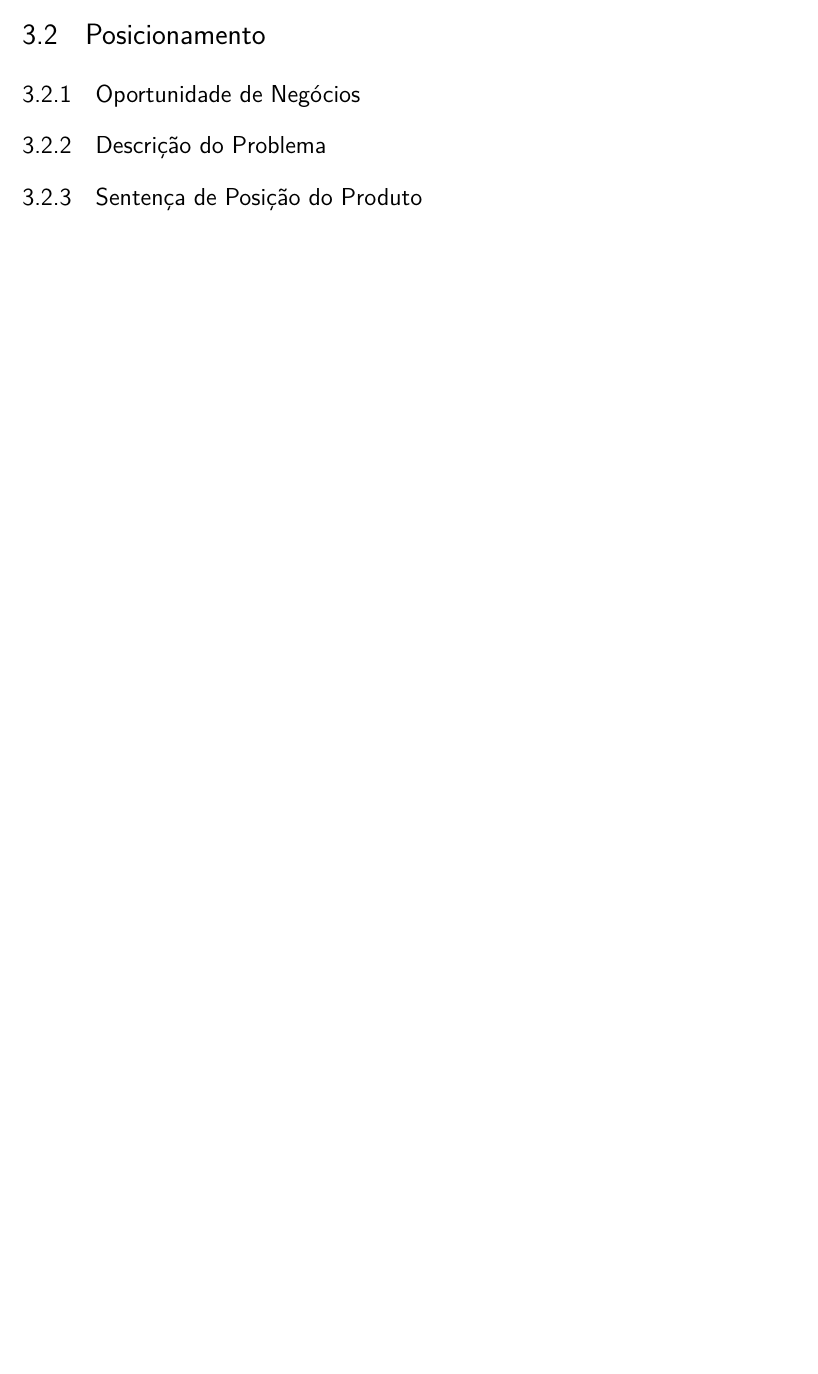
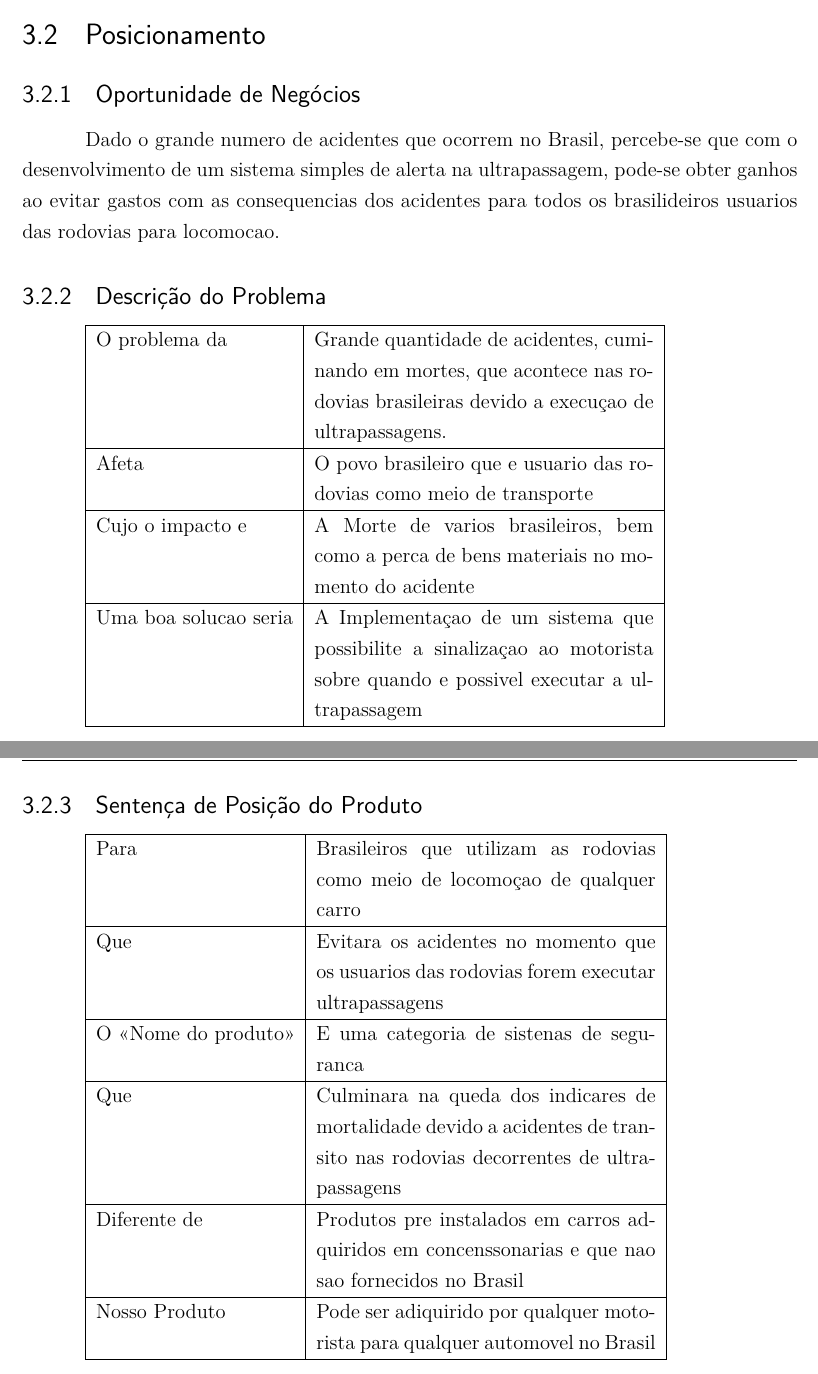
Before and after one commit to wiltonsr/pi1.2015-2, a LaTeX thesis (tcc.tex, which reads editaveis/textual/docVision.tex): part of page 18 of 21 before the commit and two parts of pages 18 and 19 of 24 after it, the two joined at a grey line, cut so that both start at the same text, the shorter picture padded with empty space. Compiled offline with pdfLaTeX.

Commit message:
Make initial docVision

```diff
--- a/editaveis/textual/docVision.tex
+++ b/editaveis/textual/docVision.tex
@@ -18,8 +18,36 @@
 \subsection{Oportunidade de Negócios}
+Dado o grande numero de acidentes que ocorrem no Brasil, percebe-se que com o desenvolvimento de um sistema simples de alerta na ultrapassagem, pode-se obter ganhos ao evitar gastos com as consequencias dos acidentes para todos os brasilideiros usuarios das rodovias para locomocao.
 
 \subsection{Descrição do Problema}
+\begin{tabular}{| l |  p{7cm} |}
+\hline
+O problema da & Grande quantidade de acidentes, cuminando em mortes, que acontece nas rodovias brasileiras devido a execuçao de ultrapassagens.  \\
+\hline
+Afeta & O povo brasileiro que e usuario das rodovias como meio de transporte \\
+\hline
+Cujo o impacto e & A Morte de varios brasileiros, bem como a perca de bens materiais no momento do acidente\\
+\hline
+Uma boa solucao seria & A Implementaçao de um sistema que possibilite a sinalizaçao ao motorista sobre quando e possivel executar a ultrapassagem \\
+\hline
+\end{tabular}
 
 \subsection{Sentença de Posição do Produto}
+\begin{tabular}{| l |  p{7cm} |}
+\hline
+Para & Brasileiros que utilizam as rodovias como meio de locomoçao de qualquer carro \\
+\hline
+Que & Evitara os acidentes no momento que os usuarios das rodovias forem executar ultrapassagens \\
+\hline
+O <<Nome do produto>> & E uma categoria de sistenas de seguranca\\
+\hline
+Que & Culminara na queda dos indicares de mortalidade devido a acidentes de transito nas rodovias decorrentes de ultrapassagens \\
+\hline
+Diferente de & Produtos pre instalados em carros adquiridos em concenssonarias e que nao sao fornecidos no Brasil  \\
+\hline
+Nosso Produto & Pode ser adiquirido por qualquer motorista para qualquer automovel no Brasil\\
+\hline
+\end{tabular}
+
 
 \section{Descrições dos Envolvidos e dos Usuários}
 
```
Also changed, not shown: editaveis/textual/docVision.tex (10 more changed lines).
